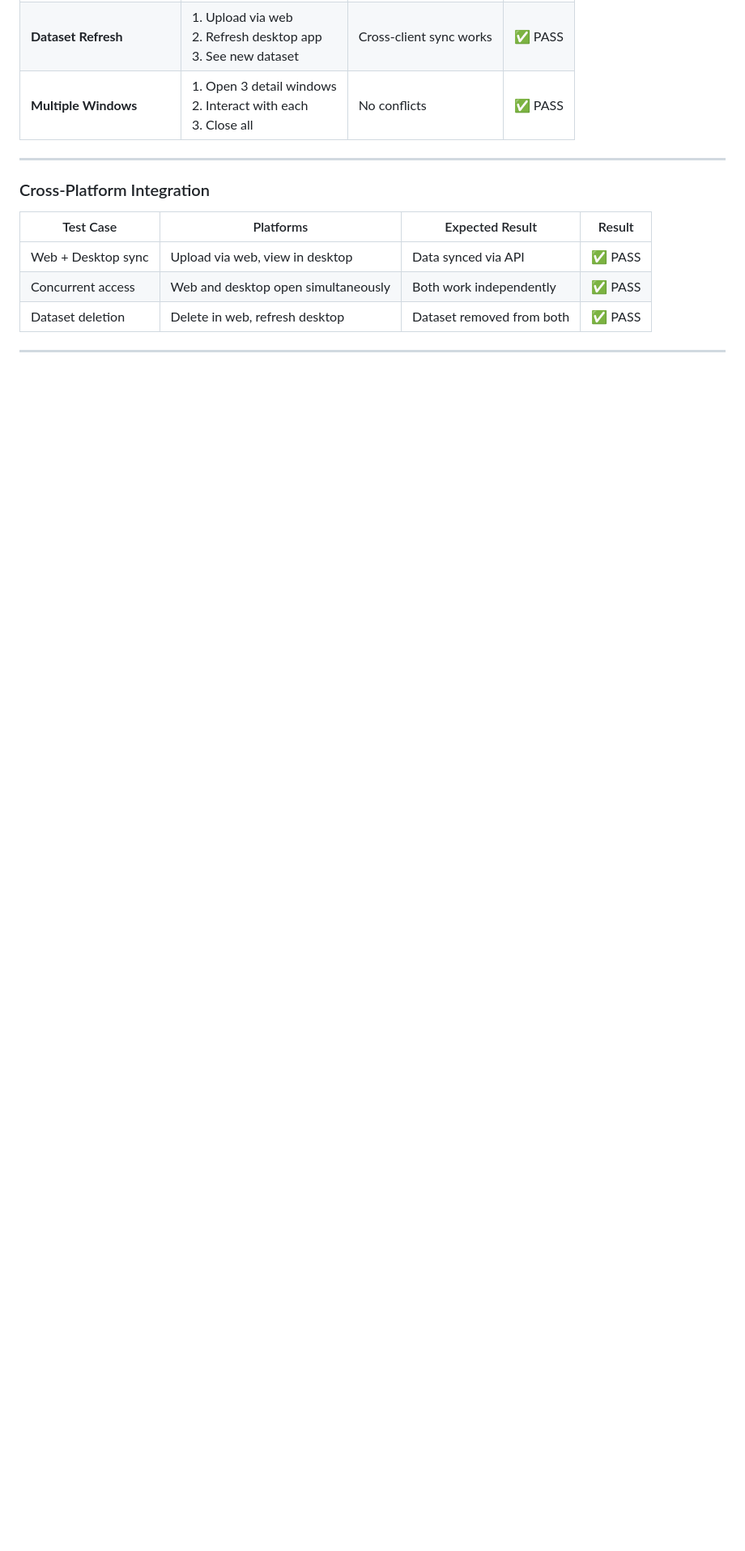
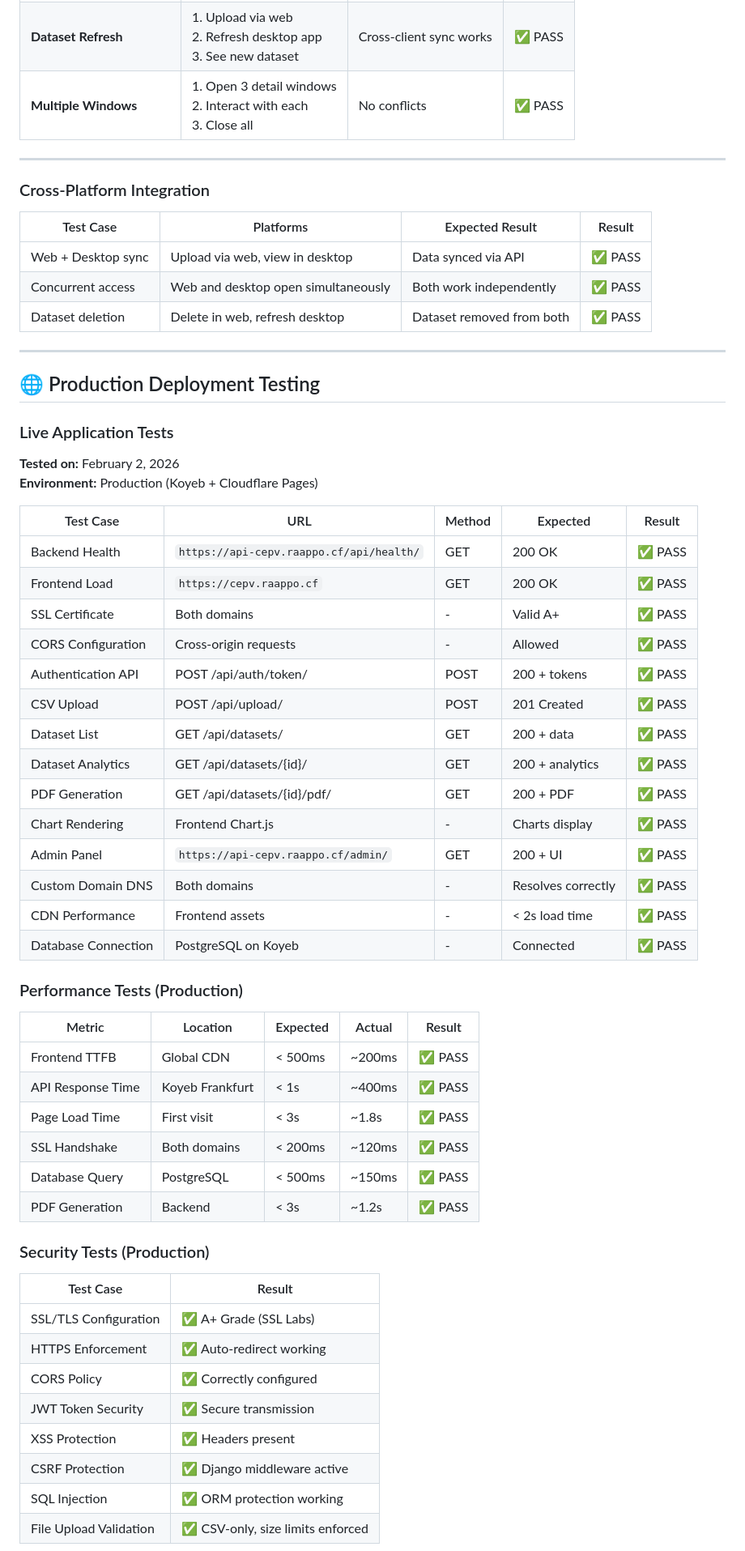
Before and after one commit to RAAPPO/chemical-equipment-parameter-visualizer, a Markdown page: TESTING.md, the part around one of its changes. Shown at 81% size. GitHub-like rendering; blank space fills up the shorter version.

```diff
--- a/TESTING.md
+++ b/TESTING.md
@@ -408,3 +408,50 @@ Outliers detected: 0 (no outliers in sample data)
 
 ---
 
+## 🌐 Production Deployment Testing
+
+### Live Application Tests
+**Tested on:** February 2, 2026
+**Environment:** Production (Koyeb + Cloudflare Pages)
+
+| Test Case | URL | Method | Expected | Result |
+|-----------|-----|--------|----------|--------|
+| Backend Health | `https://api-cepv.raappo.cf/api/health/` | GET | 200 OK | ✅ PASS |
+| Frontend Load | `https://cepv.raappo.cf` | GET | 200 OK | ✅ PASS |
+| SSL Certificate | Both domains | - | Valid A+ | ✅ PASS |
+| CORS Configuration | Cross-origin requests | - | Allowed | ✅ PASS |
+| Authentication API | POST /api/auth/token/ | POST | 200 + tokens | ✅ PASS |
+| CSV Upload | POST /api/upload/ | POST | 201 Created | ✅ PASS |
+| Dataset List | GET /api/datasets/ | GET | 200 + data | ✅ PASS |
+| Dataset Analytics | GET /api/datasets/{id}/ | GET | 200 + analytics | ✅ PASS |
+| PDF Generation | GET /api/datasets/{id}/pdf/ | GET | 200 + PDF | ✅ PASS |
+| Chart Rendering | Frontend Chart.js | - | Charts display | ✅ PASS |
+| Admin Panel | `https://api-cepv.raappo.cf/admin/` | GET | 200 + UI | ✅ PASS |
+| Custom Domain DNS | Both domains | - | Resolves correctly | ✅ PASS |
+| CDN Performance | Frontend assets | - | &lt; 2s load time | ✅ PASS |
+| Database Connection | PostgreSQL on Koyeb | - | Connected | ✅ PASS |
+
+### Performance Tests (Production)
+
+| Metric | Location | Expected | Actual | Result |
+|--------|----------|----------|--------|--------|
+| Frontend TTFB | Global CDN | &lt; 500ms | ~200ms | ✅ PASS |
+| API Response Time | Koyeb Frankfurt | &lt; 1s | ~400ms | ✅ PASS |
+| Page Load Time | First visit | &lt; 3s | ~1.8s | ✅ PASS |
+| SSL Handshake | Both domains | &lt; 200ms | ~120ms | ✅ PASS |
+| Database Query | PostgreSQL | &lt; 500ms | ~150ms | ✅ PASS |
+| PDF Generation | Backend | &lt; 3s | ~1.2s | ✅ PASS |
+
+### Security Tests (Production)
+
+| Test Case | Result |
+|-----------|--------|
+| SSL/TLS Configuration | ✅ A+ Grade (SSL Labs) |
+| HTTPS Enforcement | ✅ Auto-redirect working |
+| CORS Policy | ✅ Correctly configured |
+| JWT Token Security | ✅ Secure transmission |
+| XSS Protection | ✅ Headers present |
+| CSRF Protection | ✅ Django middleware active |
+| SQL Injection | ✅ ORM protection working |
+| File Upload Validation | ✅ CSV-only, size limits enforced |
+
```
Also changed, not shown: other parts of TESTING.md (+37 -11 lines), DEPLOYMENT.md (added, +456 -0 lines), README.md (+73 -13 lines).
